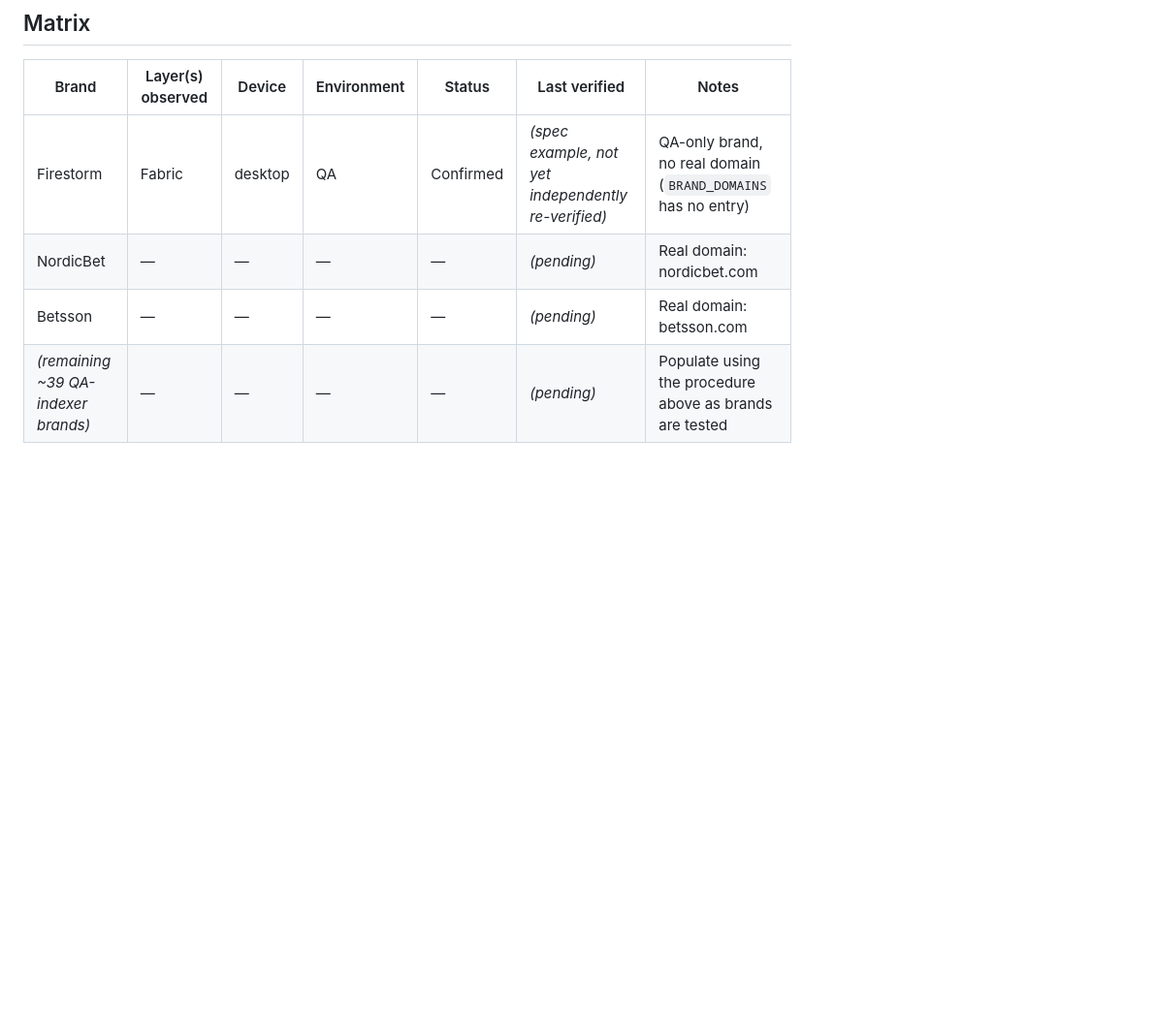
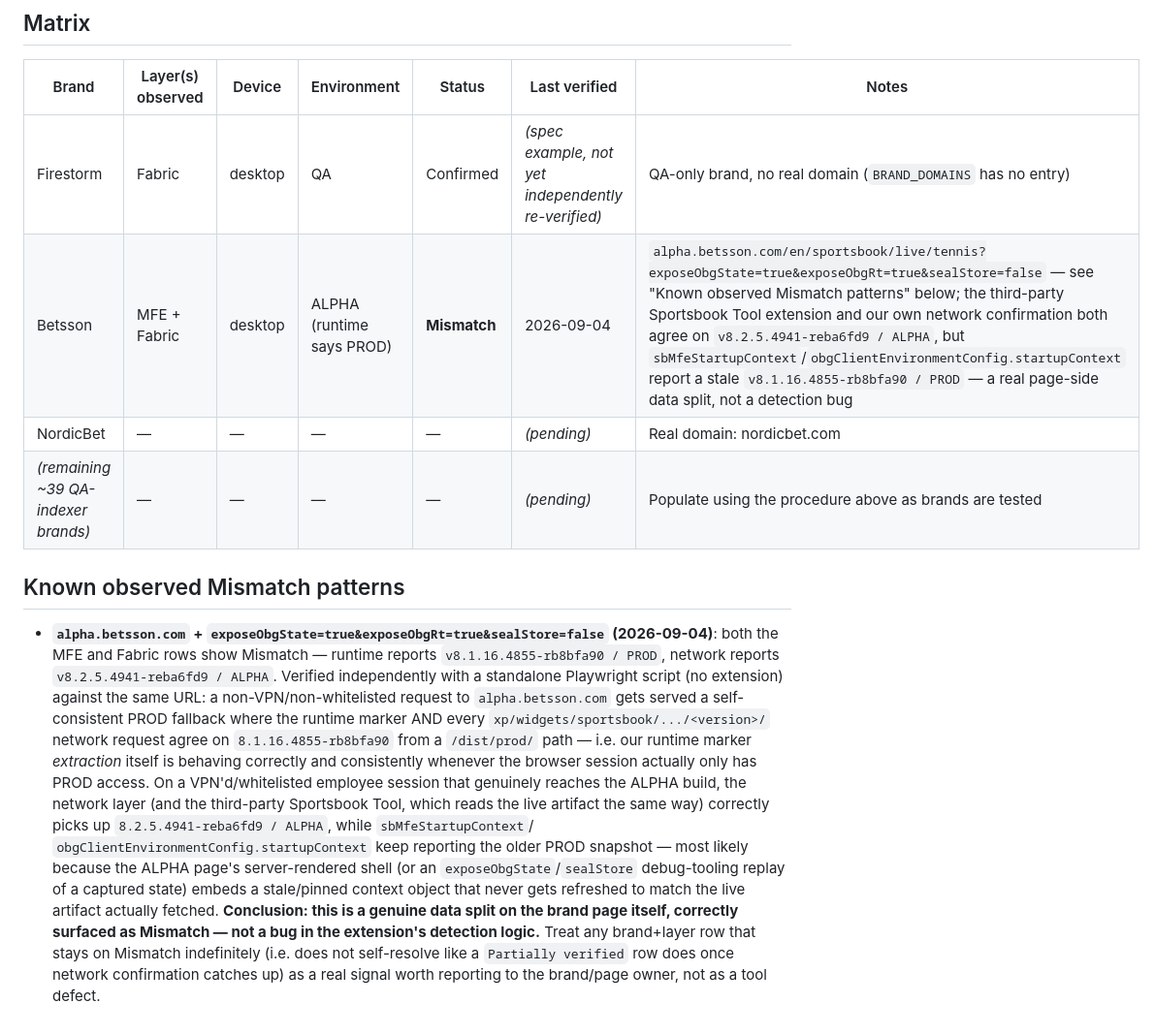
Before and after one commit to balazs-szonyi/link-gen-tool, a Markdown page: BRAND_LAYER_MATRIX.md, the part around the change. Shown at 97% size. Rendered like a GitHub page; blank space fills up the shorter version.

Commit message:
Document live-verified Betsson ALPHA Mismatch as expected, not a bug
Investigated a real screenshot showing alpha.betsson.com/en/sportsbook/
live/tennis?exposeObgState=true&exposeObgRt=true&sealStore=false with
BOTH MFE and Fabric rows stuck on Mismatch: runtime markers report
v8.1.16.4855-rb8bfa90/PROD, network confirmation reports
v8.2.5.4941-reba6fd9/ALPHA (matching the third-party Sportsbook Tool's
own displayed version).

Verified independently with a standalone Playwright script (no
extension) against the same URL: a non-VPN session gets served a
self-consistent PROD fallback where the runtime marker and every network
request agree with each other on 8.1.16.4855-rb8bfa90 - proving our
runtime-marker extraction logic itself behaves correctly and
consistently for whatever content the browser session actually receives.
This means the Mismatch the user's real (VPN'd) session sees is a
genuine page-side data split - most likely a stale/pinned startup
context (SSR shell caching or exposeObgState/sealStore debug-tooling
replay) that never gets refreshed to match the live ALPHA artifact
actually being fetched - not a detection bug.

- BRAND_LAYER_MATRIX.md: added the Betsson ALPHA row plus a new "Known
  observed Mismatch patterns" section documenting this finding, so
  future indefinite Mismatch rows are correctly triaged as real signals
  worth reporting to the brand/page owner rather than assumed to be tool
  defects.

No code change; doc-only, so no version bump per the project's release
convention.

Co-authored-by: Copilot <223556219+Copilot@users.noreply.github.com>

```diff
--- a/BRAND_LAYER_MATRIX.md
+++ b/BRAND_LAYER_MATRIX.md
@@ -59,6 +59,35 @@ tests run automatically; live brand tests are manual).
 | Brand | Layer(s) observed | Device | Environment | Status | Last verified | Notes |
 |---|---|---|---|---|---|---|
 | Firestorm | Fabric | desktop | QA | Confirmed | _(spec example, not yet independently re-verified)_ | QA-only brand, no real domain (`BRAND_DOMAINS` has no entry) |
+| Betsson | MFE + Fabric | desktop | ALPHA (runtime says PROD) | **Mismatch** | 2026-09-04 | `alpha.betsson.com/en/sportsbook/live/tennis?exposeObgState=true&exposeObgRt=true&sealStore=false` — see "Known observed Mismatch patterns" below; the third-party Sportsbook Tool extension and our own network confirmation both agree on `v8.2.5.4941-reba6fd9 / ALPHA`, but `sbMfeStartupContext`/`obgClientEnvironmentConfig.startupContext` report a stale `v8.1.16.4855-rb8bfa90 / PROD` — a real page-side data split, not a detection bug |
 | NordicBet | — | — | — | — | _(pending)_ | Real domain: nordicbet.com |
-| Betsson | — | — | — | — | _(pending)_ | Real domain: betsson.com |
 | _(remaining ~39 QA-indexer brands)_ | — | — | — | — | _(pending)_ | Populate using the procedure above as brands are tested |
+
+## Known observed Mismatch patterns
+
+- **`alpha.betsson.com` + `exposeObgState=true&exposeObgRt=true&sealStore=false`
+  (2026-09-04)**: both the MFE and Fabric rows show Mismatch — runtime
+  reports `v8.1.16.4855-rb8bfa90 / PROD`, network reports
+  `v8.2.5.4941-reba6fd9 / ALPHA`. Verified independently with a
+  standalone Playwright script (no extension) against the same URL: a
+  non-VPN/non-whitelisted request to `alpha.betsson.com` gets served a
+  self-consistent PROD fallback where the runtime marker AND every
+  `xp/widgets/sportsbook/.../<version>/` network request agree on
+  `8.1.16.4855-rb8bfa90` from a `/dist/prod/` path — i.e. our runtime
+  marker *extraction* itself is behaving correctly and consistently
+  whenever the browser session actually only has PROD access. On a
+  VPN'd/whitelisted employee session that genuinely reaches the ALPHA
+  build, the network layer (and the third-party Sportsbook Tool, which
+  reads the live artifact the same way) correctly picks up
+  `8.2.5.4941-reba6fd9 / ALPHA`, while `sbMfeStartupContext`/
+  `obgClientEnvironmentConfig.startupContext` keep reporting the older
+  PROD snapshot — most likely because the ALPHA page's server-rendered
+  shell (or an `exposeObgState`/`sealStore` debug-tooling replay of a
+  captured state) embeds a stale/pinned context object that never gets
+  refreshed to match the live artifact actually fetched. **Conclusion:
+  this is a genuine data split on the brand page itself, correctly
+  surfaced as Mismatch — not a bug in the extension's detection logic.**
+  Treat any brand+layer row that stays on Mismatch indefinitely (i.e.
+  does not self-resolve like a `Partially verified` row does once
+  network confirmation catches up) as a real signal worth reporting to
+  the brand/page owner, not as a tool defect.
```
